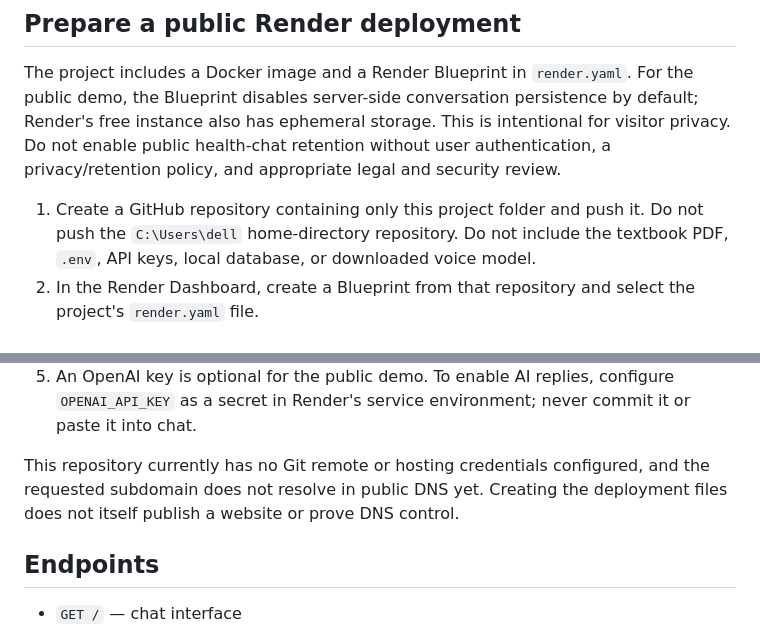
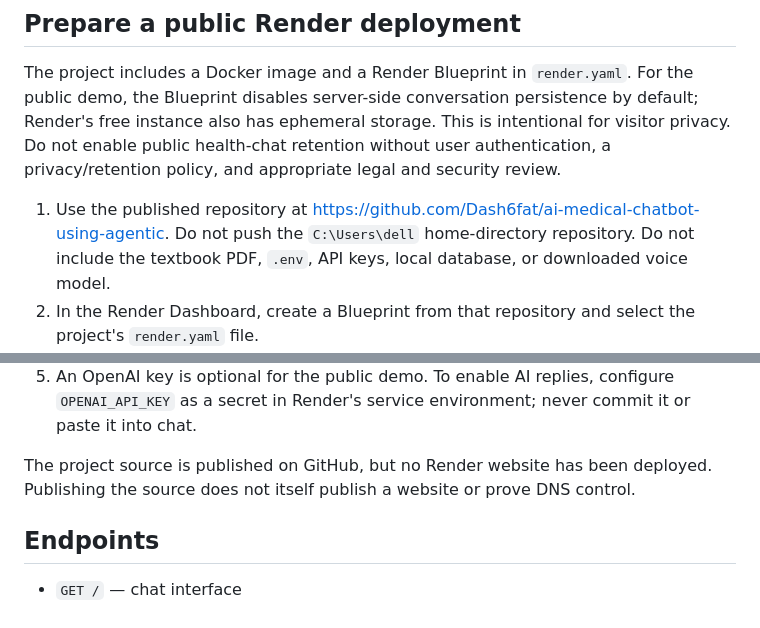
Before and after one commit to Dash6fat/ai-medical-chatbot-using-agentic, a Markdown page: README.md, 2 parts joined by grey strips. GitHub-like rendering.

Commit message:
Update deployment instructions after publishing
Co-authored-by: Copilot <223556219+Copilot@users.noreply.github.com>

```diff
--- a/README.md
+++ b/README.md
@@ -79,9 +79,10 @@ This is intentional for visitor privacy. Do not enable public health-chat
 retention without user authentication, a privacy/retention policy, and
 appropriate legal and security review.
 
-1. Create a GitHub repository containing only this project folder and push it.
-   Do not push the `C:\Users\dell` home-directory repository. Do not include the
-   textbook PDF, `.env`, API keys, local database, or downloaded voice model.
+1. Use the published repository at
+   https://github.com/Dash6fat/ai-medical-chatbot-using-agentic. Do not push the
+   `C:\Users\dell` home-directory repository. Do not include the textbook PDF,
+   `.env`, API keys, local database, or downloaded voice model.
 2. In the Render Dashboard, create a Blueprint from that repository and select
    the project's `render.yaml` file.
 3. After deployment, test the generated `https://<service-name>.onrender.com`
@@ -96,9 +97,9 @@ appropriate legal and security review.
    `OPENAI_API_KEY` as a secret in Render's service environment; never commit it
    or paste it into chat.
 
-This repository currently has no Git remote or hosting credentials configured,
-and the requested subdomain does not resolve in public DNS yet. Creating the
-deployment files does not itself publish a website or prove DNS control.
+The project source is published on GitHub, but no Render website has been
+deployed. Publishing the source does not itself publish a website or prove DNS
+control.
 
 ## Endpoints
 
```
